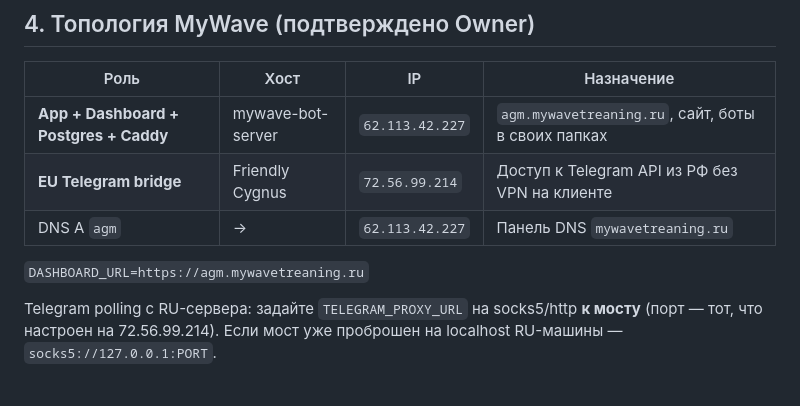
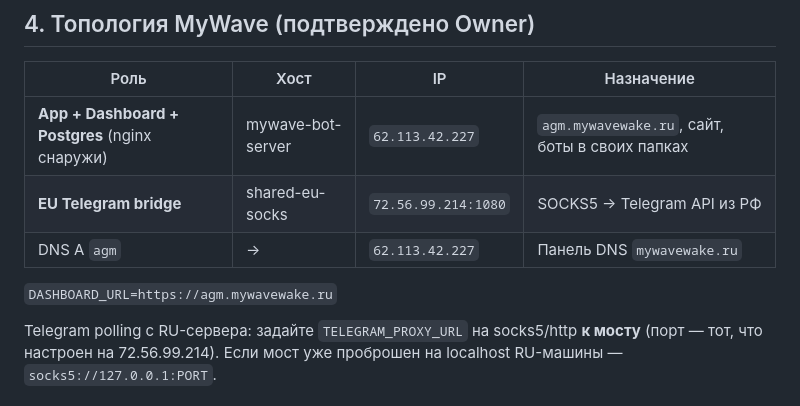
Before and after one commit to YaroslavValeev/mywave-ai-team, a Markdown page: docs/OWNER-SETUP-AND-SERVER.md, the part around the change. Rendered like a GitHub page.

Commit message:
docs: sync topology table to mywavewake.ru + nginx
Co-authored-by: Cursor <cursoragent@cursor.com>

```diff
--- a/docs/OWNER-SETUP-AND-SERVER.md
+++ b/docs/OWNER-SETUP-AND-SERVER.md
@@ -81,11 +81,11 @@ scp .env user@SERVER_IP:/path/to/MyWave_AI_TEAM_Presets_v1_1/.env
 
 | Роль | Хост | IP | Назначение |
 |------|------|-----|------------|
-| **App + Dashboard + Postgres + Caddy** | mywave-bot-server | `62.113.42.227` | `agm.mywavetreaning.ru`, сайт, боты в своих папках |
-| **EU Telegram bridge** | Friendly Cygnus | `72.56.99.214` | Доступ к Telegram API из РФ без VPN на клиенте |
-| DNS A `agm` | → | `62.113.42.227` | Панель DNS `mywavetreaning.ru` |
+| **App + Dashboard + Postgres** (nginx снаружи) | mywave-bot-server | `62.113.42.227` | `agm.mywavewake.ru`, сайт, боты в своих папках |
+| **EU Telegram bridge** | shared-eu-socks | `72.56.99.214:1080` | SOCKS5 → Telegram API из РФ |
+| DNS A `agm` | → | `62.113.42.227` | Панель DNS `mywavewake.ru` |
 
-`DASHBOARD_URL=https://agm.mywavetreaning.ru`
+`DASHBOARD_URL=https://agm.mywavewake.ru`
 
 Telegram polling с RU-сервера: задайте `TELEGRAM_PROXY_URL` на socks5/http **к мосту** (порт — тот, что настроен на 72.56.99.214). Если мост уже проброшен на localhost RU-машины — `socks5://127.0.0.1:PORT`.
 
```
